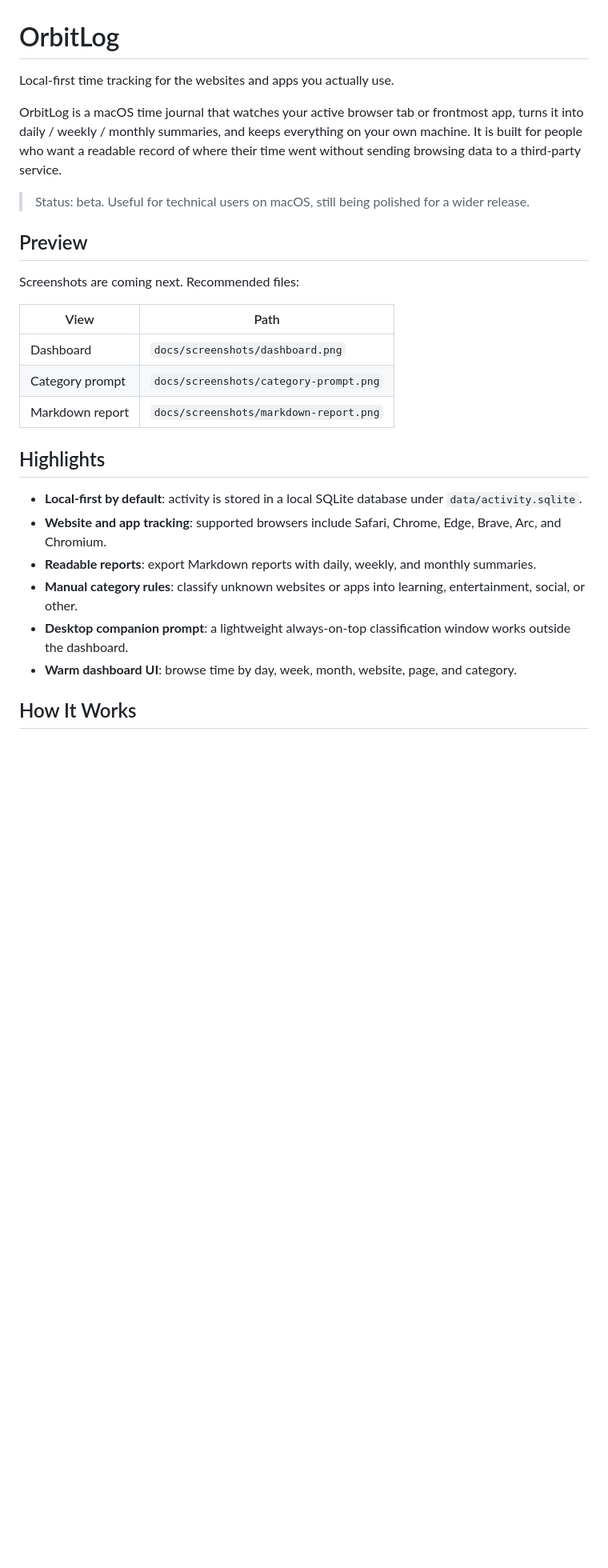
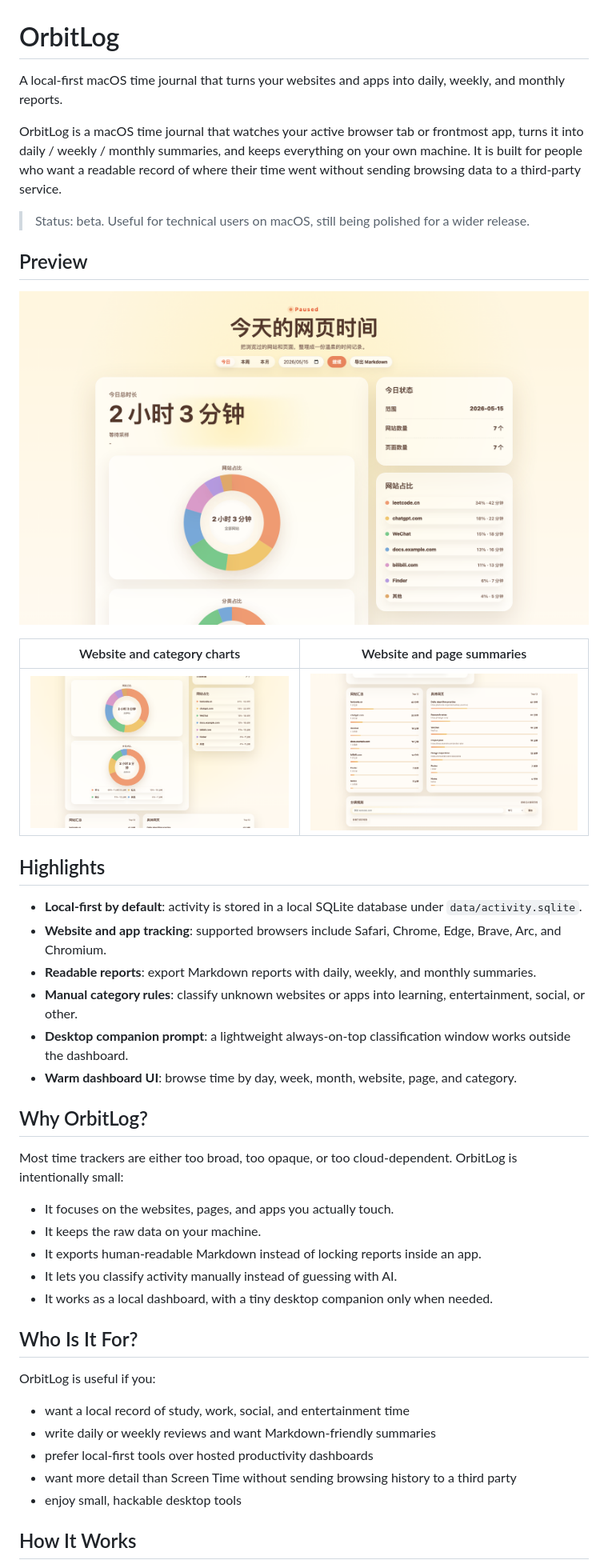
Before and after one commit to juanjuandog/website-time-tracker-prototype, a Markdown page: README.md, the part around one of its changes. Shown at 80% size. GitHub-like rendering; pictures changed too: docs/screenshots/dashboard-charts.png (added), docs/screenshots/dashboard-lists.png (added), docs/screenshots/dashboard.png (added); blank space fills up the shorter version.

Commit message:
Add README screenshots and project pitch

```diff
--- a/README.md
+++ b/README.md
@@ -1,6 +1,6 @@
 # OrbitLog
 
-Local-first time tracking for the websites and apps you actually use.
+A local-first macOS time journal that turns your websites and apps into daily, weekly, and monthly reports.
 
 OrbitLog is a macOS time journal that watches your active browser tab or frontmost app, turns it into daily / weekly / monthly summaries, and keeps everything on your own machine. It is built for people who want a readable record of where their time went without sending browsing data to a third-party service.
 
@@ -8,13 +8,11 @@ OrbitLog is a macOS time journal that watches your active browser tab or frontmo
 
 ## Preview
 
-Screenshots are coming next. Recommended files:
+![OrbitLog dashboard](docs/screenshots/dashboard.png)
 
-| View | Path |
+| Website and category charts | Website and page summaries |
 | --- | --- |
-| Dashboard | `docs/screenshots/dashboard.png` |
-| Category prompt | `docs/screenshots/category-prompt.png` |
-| Markdown report | `docs/screenshots/markdown-report.png` |
+| ![OrbitLog charts](docs/screenshots/dashboard-charts.png) | ![OrbitLog summaries](docs/screenshots/dashboard-lists.png) |
 
 ## Highlights
 
@@ -24,6 +22,26 @@ Screenshots are coming next. Recommended files:
 - **Manual category rules**: classify unknown websites or apps into learning, entertainment, social, or other.
 - **Desktop companion prompt**: a lightweight always-on-top classification window works outside the dashboard.
 - **Warm dashboard UI**: browse time by day, week, month, website, page, and category.
+
+## Why OrbitLog?
+
+Most time trackers are either too broad, too opaque, or too cloud-dependent. OrbitLog is intentionally small:
+
+- It focuses on the websites, pages, and apps you actually touch.
+- It keeps the raw data on your machine.
+- It exports human-readable Markdown instead of locking reports inside an app.
+- It lets you classify activity manually instead of guessing with AI.
+- It works as a local dashboard, with a tiny desktop companion only when needed.
+
+## Who Is It For?
+
+OrbitLog is useful if you:
+
+- want a local record of study, work, social, and entertainment time
+- write daily or weekly reviews and want Markdown-friendly summaries
+- prefer local-first tools over hosted productivity dashboards
+- want more detail than Screen Time without sending browsing history to a third party
+- enjoy small, hackable desktop tools
 
 ## How It Works
 
```
Also changed, not shown: other parts of README.md (+35 -6 lines), docs/SCREENSHOTS.md (+14 -6 lines).
